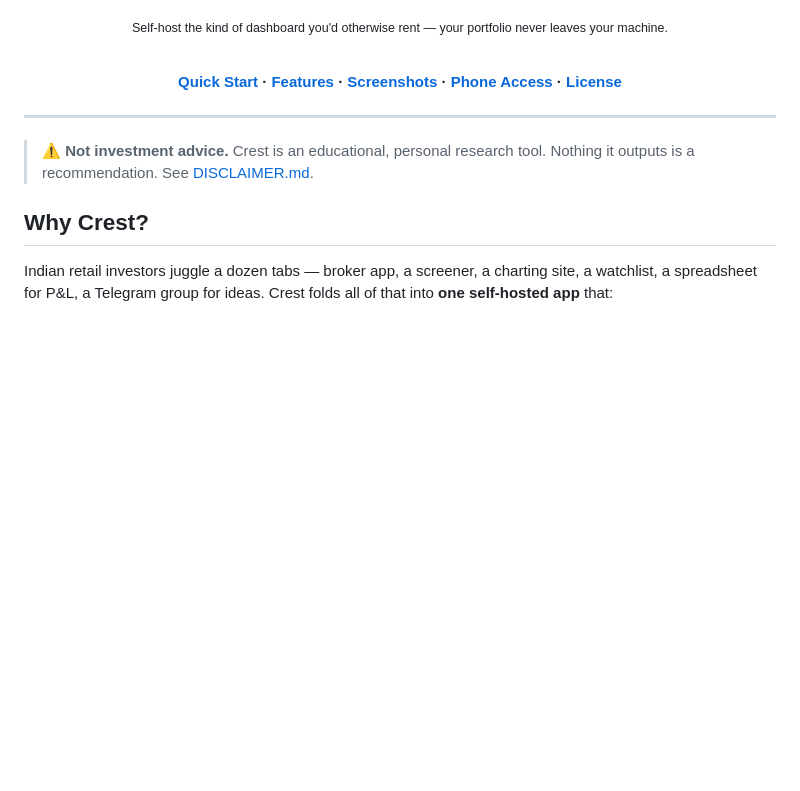
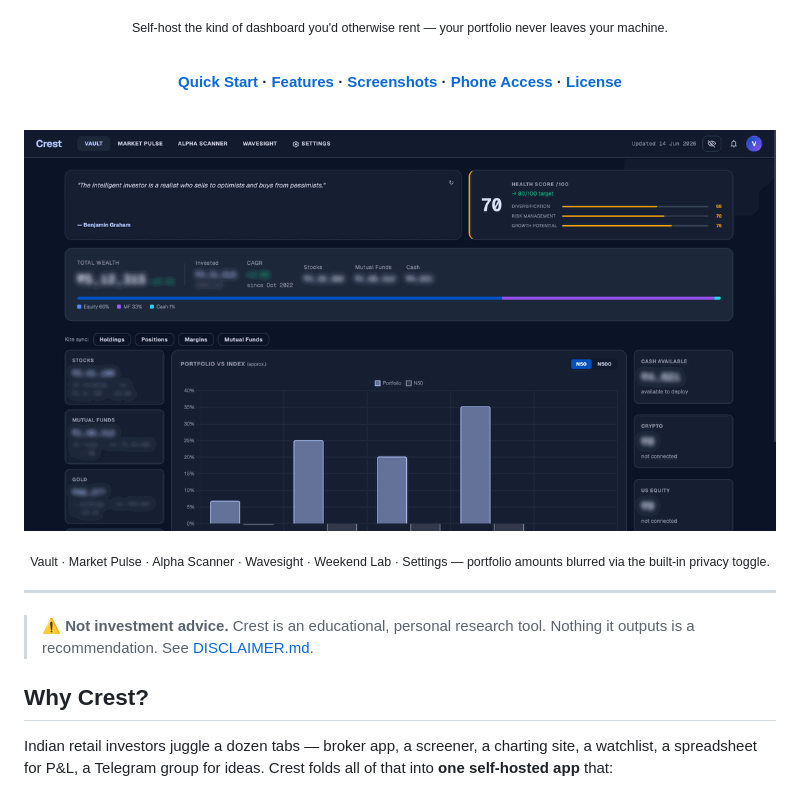
Before and after one commit to Vishalyadav17/Crest-app, a Markdown page: README.md, the part around the change. Rendered like a GitHub page; pictures changed too: docs/demo.gif (added); blank space fills up the shorter version.

Commit message:
Add animated demo GIF to README hero

```diff
--- a/README.md
+++ b/README.md
@@ -19,6 +19,12 @@ Portfolio tracking · a 9-stage alpha scanner · a swing-trading framework · AI
 <br>
 
 **[Quick Start](#-quick-start-docker) · [Features](#-what-you-get) · [Screenshots](#-screenshots) · [Phone Access](#-use-it-from-your-phone) · [License](#-license)**
+
+<br>
+
+![Crest demo](docs/demo.gif)
+
+<sub>Vault · Market Pulse · Alpha Scanner · Wavesight · Weekend Lab · Settings — portfolio amounts blurred via the built-in privacy toggle.</sub>
 
 </div>
 
```
